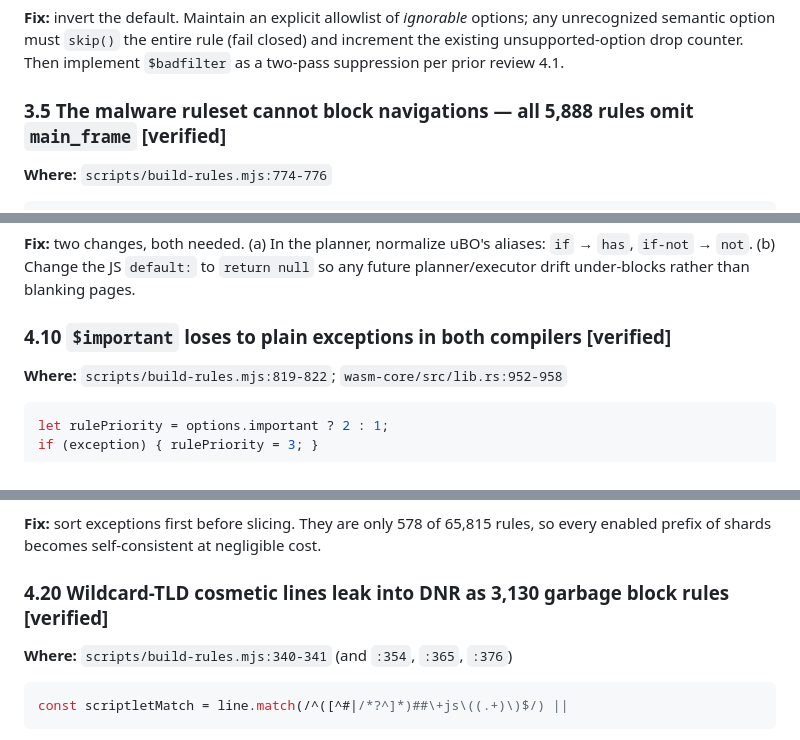
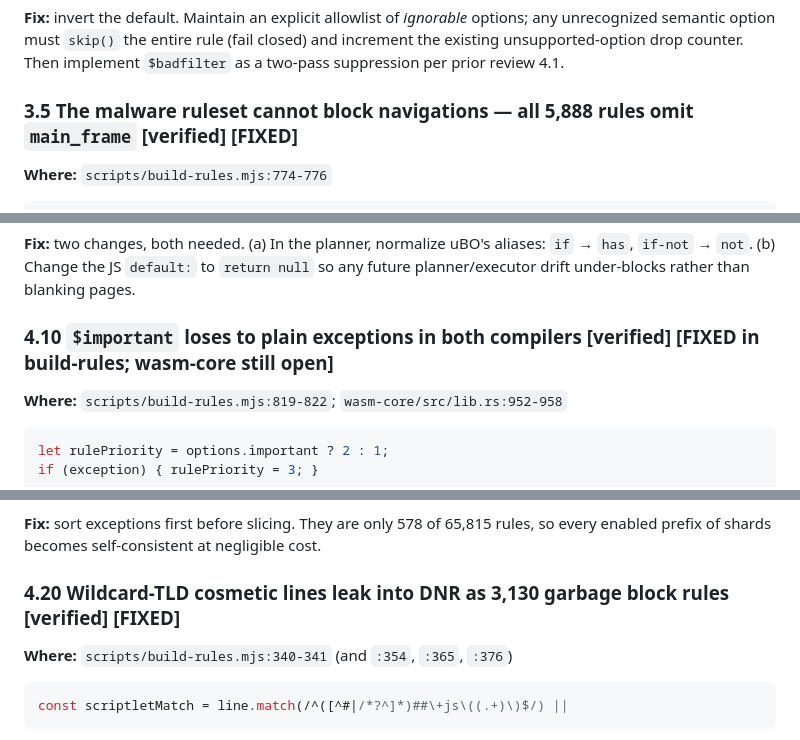
Before and after one commit to inderbhattal/Nullify, a Markdown page: docs/REVIEW-2026-07.md, 3 parts joined by grey strips. Rendered like a GitHub page.

```diff
--- a/docs/REVIEW-2026-07.md
+++ b/docs/REVIEW-2026-07.md
@@ -172,7 +191,7 @@ Executed against the shipped parser:
 
 **Fix:** invert the default. Maintain an explicit allowlist of *ignorable* options; any unrecognized semantic option must `skip()` the entire rule (fail closed) and increment the existing unsupported-option drop counter. Then implement `$badfilter` as a two-pass suppression per prior review 4.1.
 
-### 3.5 The malware ruleset cannot block navigations — all 5,888 rules omit `main_frame` **[verified]**
+### 3.5 The malware ruleset cannot block navigations — all 5,888 rules omit `main_frame` **[verified]** **[FIXED]**
 
 **Where:** `scripts/build-rules.mjs:774-776`
 
@@ -460,7 +479,7 @@ Prior review 4.6 recorded these as "registered but not implemented" — which un
 
 **Fix:** two changes, both needed. (a) In the planner, normalize uBO's aliases: `if` → `has`, `if-not` → `not`. (b) Change the JS `default:` to `return null` so any future planner/executor drift under-blocks rather than blanking pages.
 
-### 4.10 `$important` loses to plain exceptions in both compilers **[verified]**
+### 4.10 `$important` loses to plain exceptions in both compilers **[verified]** **[FIXED in build-rules; wasm-core still open]**
 
 **Where:** `scripts/build-rules.mjs:819-822`; `wasm-core/src/lib.rs:952-958`
 
@@ -620,7 +639,7 @@ All 578 EasyList exceptions live in a shard the manifest ships disabled; the sam
 
 **Fix:** sort exceptions first before slicing. They are only 578 of 65,815 rules, so every enabled prefix of shards becomes self-consistent at negligible cost.
 
-### 4.20 Wildcard-TLD cosmetic lines leak into DNR as 3,130 garbage block rules **[verified]**
+### 4.20 Wildcard-TLD cosmetic lines leak into DNR as 3,130 garbage block rules **[verified]** **[FIXED]**
 
 **Where:** `scripts/build-rules.mjs:340-341` (and `:354`, `:365`, `:376`)
 
```
Also changed, not shown: other parts of docs/REVIEW-2026-07.md (+23 -4 lines).
